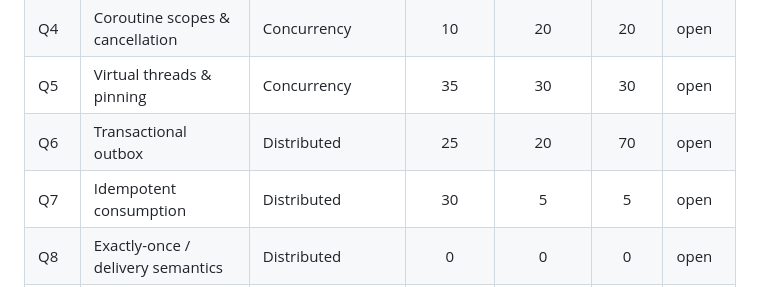
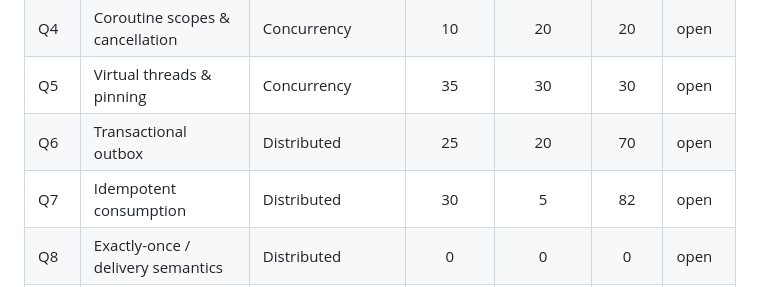
Before and after one commit to Allduiin/senior-path, a Markdown page: docs/knowledge-map.md, the part around one of its changes. Drawn GitHub-style.

```diff
--- a/docs/knowledge-map.md
+++ b/docs/knowledge-map.md
@@ -26,7 +26,7 @@
 | Q4 | Coroutine scopes & cancellation | Concurrency | 10 | 20 | 20 | open |
 | Q5 | Virtual threads & pinning | Concurrency | 35 | 30 | 30 | open |
 | Q6 | Transactional outbox | Distributed | 25 | 20 | 70 | open |
-| Q7 | Idempotent consumption | Distributed | 30 | 5 | 5 | open |
+| Q7 | Idempotent consumption | Distributed | 30 | 5 | 82 | open |
 | Q8 | Exactly-once / delivery semantics | Distributed | 0 | 0 | 0 | open |
 | Q9 | Payment system design | System design | 25 | 35 | 35 | open |
 | Q10 | Resilience patterns | Resilience | 40 | 10 | 10 | open |
```
Also changed, not shown: other parts of docs/knowledge-map.md (+1 -0 lines), CLAUDE.md (+1 -1 lines), docs/progress-log.md (+18 -11 lines).
